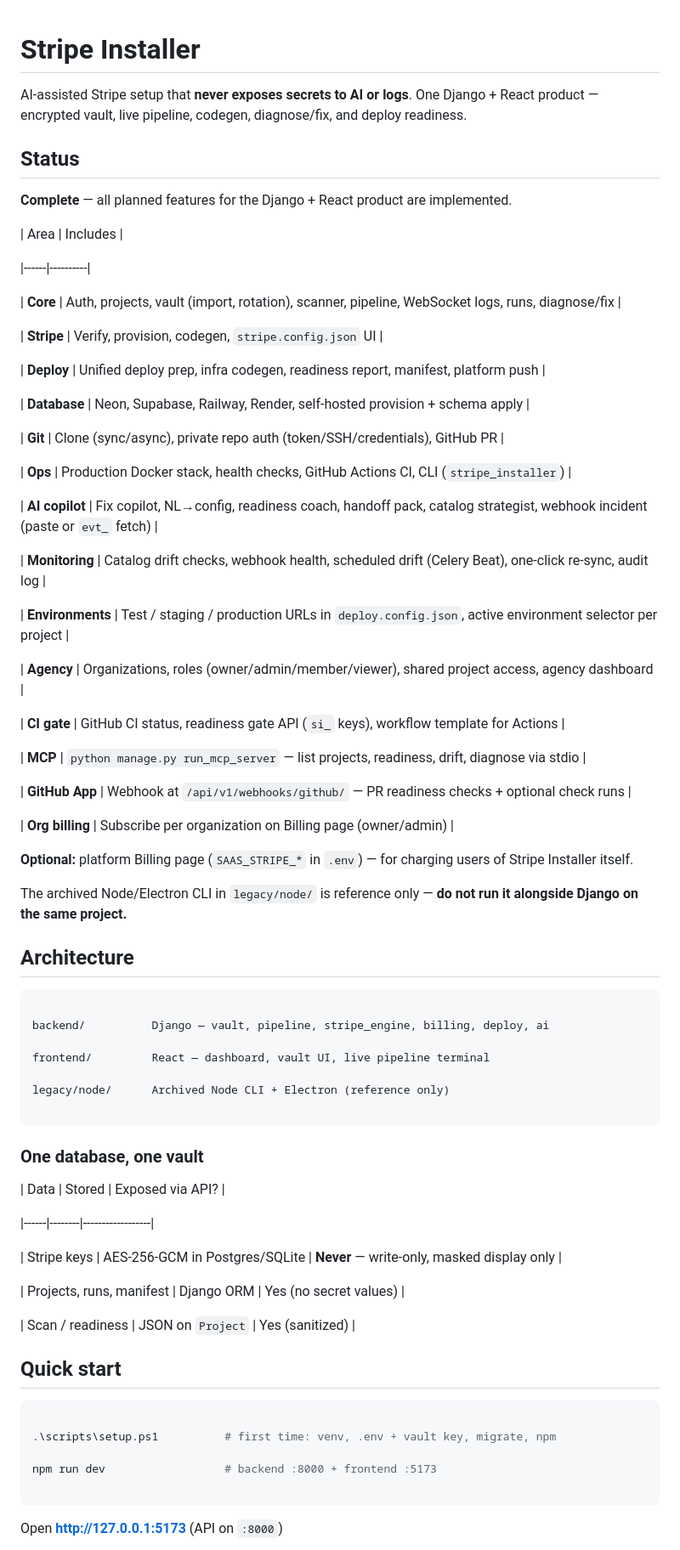
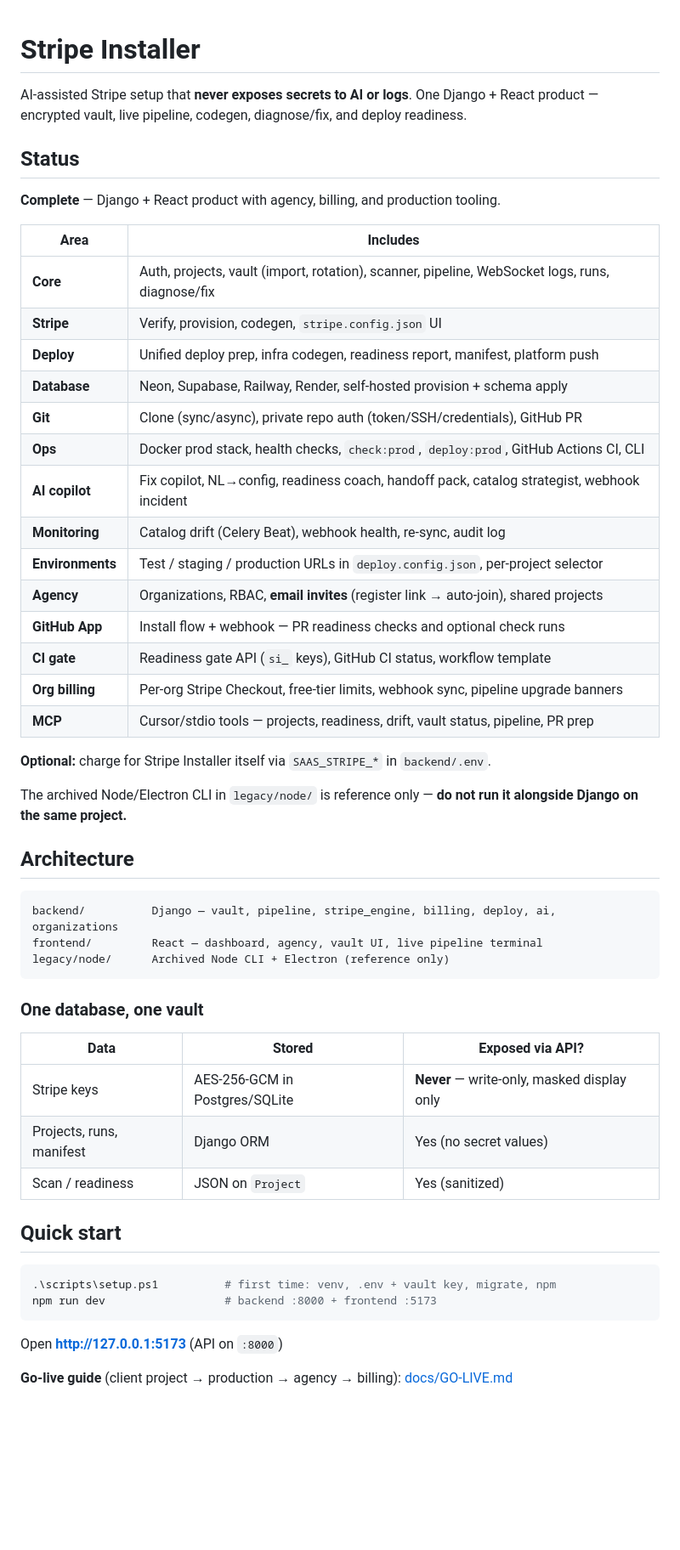
Before and after one commit to dallas8000-ops/Deployment-Stripe-center, a Markdown page: README.md, the part around one of its changes. Shown at 85% size. Rendered like a GitHub page; blank space fills up the shorter version.

````diff
--- a/README.md
+++ b/README.md
@@ -1,107 +1,56 @@
 # Stripe Installer
-
-
 
 AI-assisted Stripe setup that **never exposes secrets to AI or logs**. One Django + React product — encrypted vault, live pipeline, codegen, diagnose/fix, and deploy readiness.
 
-
-
 ## Status
 
-
-
-**Complete** — all planned features for the Django + React product are implemented.
-
-
+**Complete** — Django + React product with agency, billing, and production tooling.
 
 | Area | Includes |
+|------|----------|
+| **Core** | Auth, projects, vault (import, rotation), scanner, pipeline, WebSocket logs, runs, diagnose/fix |
+| **Stripe** | Verify, provision, codegen, `stripe.config.json` UI |
+| **Deploy** | Unified deploy prep, infra codegen, readiness report, manifest, platform push |
+| **Database** | Neon, Supabase, Railway, Render, self-hosted provision + schema apply |
+| **Git** | Clone (sync/async), private repo auth (token/SSH/credentials), GitHub PR |
+| **Ops** | Docker prod stack, health checks, `check:prod`, `deploy:prod`, GitHub Actions CI, CLI |
+| **AI copilot** | Fix copilot, NL→config, readiness coach, handoff pack, catalog strategist, webhook incident |
+| **Monitoring** | Catalog drift (Celery Beat), webhook health, re-sync, audit log |
+| **Environments** | Test / staging / production URLs in `deploy.config.json`, per-project selector |
+| **Agency** | Organizations, RBAC, **email invites** (register link → auto-join), shared projects |
+| **GitHub App** | Install flow + webhook — PR readiness checks and optional check runs |
+| **CI gate** | Readiness gate API (`si_` keys), GitHub CI status, workflow template |
+| **Org billing** | Per-org Stripe Checkout, free-tier limits, webhook sync, pipeline upgrade banners |
+| **MCP** | Cursor/stdio tools — projects, readiness, drift, vault status, pipeline, PR prep |
 
-|------|----------|
-
-| **Core** | Auth, projects, vault (import, rotation), scanner, pipeline, WebSocket logs, runs, diagnose/fix |
-
-| **Stripe** | Verify, provision, codegen, `stripe.config.json` UI |
-
-| **Deploy** | Unified deploy prep, infra codegen, readiness report, manifest, platform push |
-
-| **Database** | Neon, Supabase, Railway, Render, self-hosted provision + schema apply |
-
-| **Git** | Clone (sync/async), private repo auth (token/SSH/credentials), GitHub PR |
-
-| **Ops** | Production Docker stack, health checks, GitHub Actions CI, CLI (`stripe_installer`) |
-
-| **AI copilot** | Fix copilot, NL→config, readiness coach, handoff pack, catalog strategist, webhook incident (paste or `evt_` fetch) |
-
-| **Monitoring** | Catalog drift checks, webhook health, scheduled drift (Celery Beat), one-click re-sync, audit log |
-
-| **Environments** | Test / staging / production URLs in `deploy.config.json`, active environment selector per project |
-
-| **Agency** | Organizations, roles (owner/admin/member/viewer), shared project access, agency dashboard |
-
-| **CI gate** | GitHub CI status, readiness gate API (`si_` keys), workflow template for Actions |
-
-| **MCP** | `python manage.py run_mcp_server` — list projects, readiness, drift, diagnose via stdio |
-
-| **GitHub App** | Webhook at `/api/v1/webhooks/github/` — PR readiness checks + optional check runs |
-
-| **Org billing** | Subscribe per organization on Billing page (owner/admin) |
-
-
-
-**Optional:** platform Billing page (`SAAS_STRIPE_*` in `.env`) — for charging users of Stripe Installer itself.
-
-
+**Optional:** charge for Stripe Installer itself via `SAAS_STRIPE_*` in `backend/.env`.
 
 The archived Node/Electron CLI in `legacy/node/` is reference only — **do not run it alongside Django on the same project.**
 
-
-
 ## Architecture
 
-
-
 ```
-
-backend/          Django — vault, pipeline, stripe_engine, billing, deploy, ai
-
-frontend/         React — dashboard, vault UI, live pipeline terminal
-
+backend/          Django — vault, pipeline, stripe_engine, billing, deploy, ai, organizations
+frontend/         React — dashboard, agency, vault UI, live pipeline terminal
 legacy/node/      Archived Node CLI + Electron (reference only)
-
 ```
-
-
 
 ### One database, one vault
 
-
-
 | Data | Stored | Exposed via API? |
-
 |------|--------|------------------|
-
 | Stripe keys | AES-256-GCM in Postgres/SQLite | **Never** — write-only, masked display only |
-
 | Projects, runs, manifest | Django ORM | Yes (no secret values) |
-
 | Scan / readiness | JSON on `Project` | Yes (sanitized) |
-
-
 
 ## Quick start
 
-
-
 ```powershell
-
 .\scripts\setup.ps1          # first time: venv, .env + vault key, migrate, npm
-
 npm run dev                  # backend :8000 + frontend :5173
-
 ```
-
-
 
 Open **http://127.0.0.1:5173** (API on `:8000`)
 
+**Go-live guide** (client project → production → agency → billing): [docs/GO-LIVE.md](docs/GO-LIVE.md)
 
````
Also changed, not shown: other parts of README.md (+66 -145 lines).
